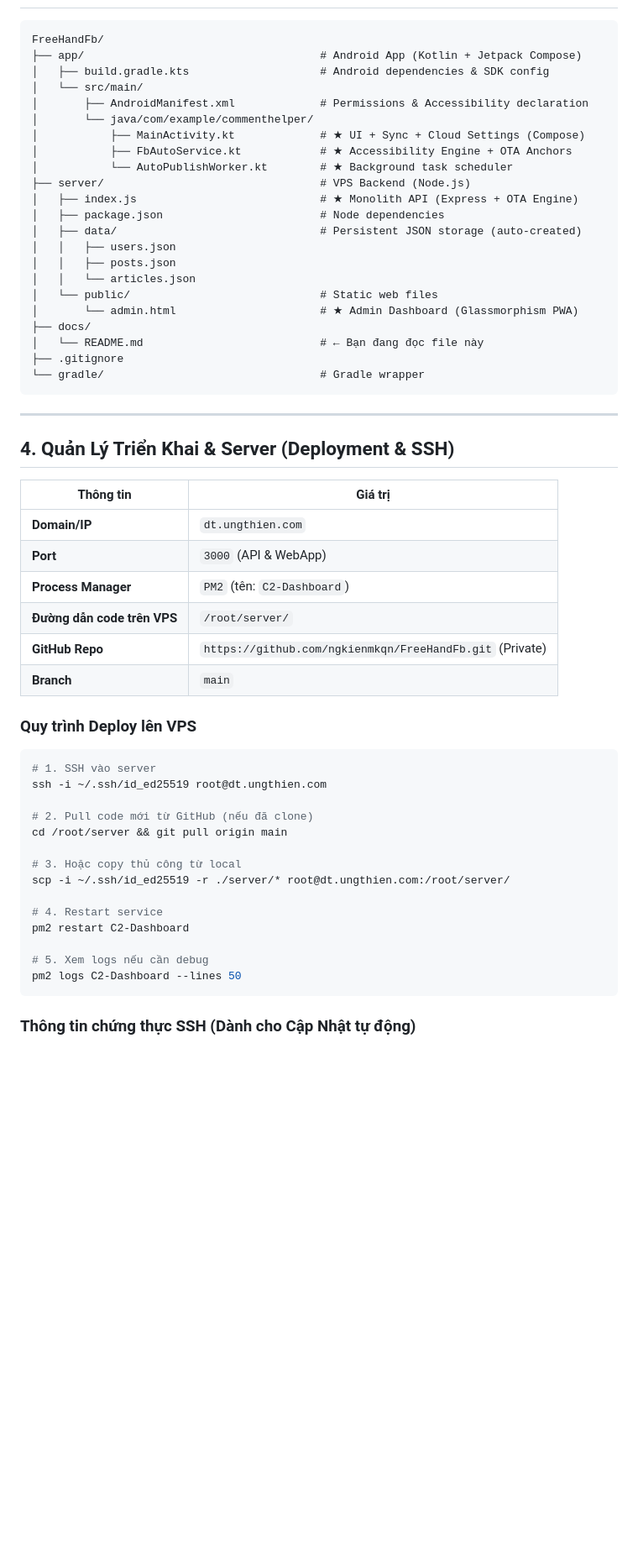
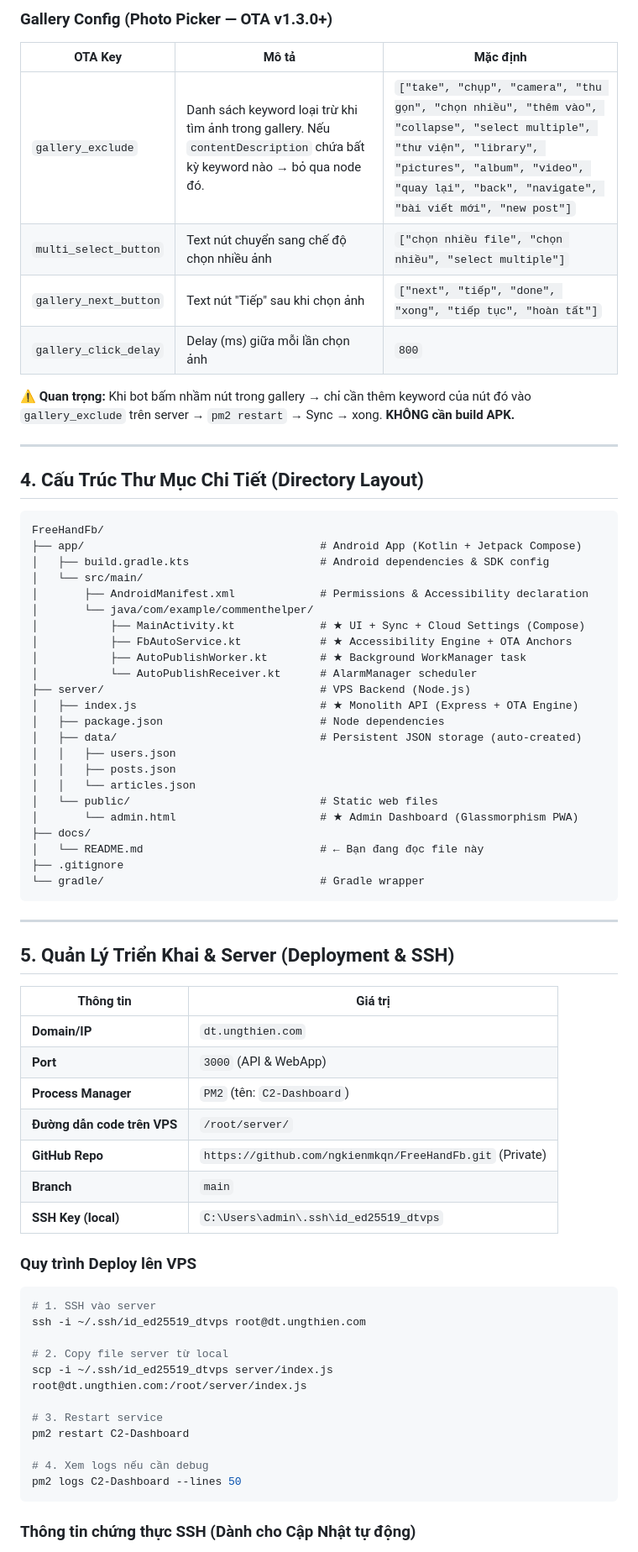
Before and after one commit to ngkienmkqn/FreeHandFb, a Markdown page: docs/README.md, the part around one of its changes. Shown at 84% size. GitHub-like rendering; blank space fills up the shorter version.

````diff
--- a/docs/README.md
+++ b/docs/README.md
@@ -69,3 +90,17 @@
+### Gallery Config (Photo Picker — OTA v1.3.0+)
+
+| OTA Key | Mô tả | Mặc định |
+|---------|-------|----------|
+| `gallery_exclude` | Danh sách keyword loại trừ khi tìm ảnh trong gallery. Nếu `contentDescription` chứa bất kỳ keyword nào → bỏ qua node đó. | `["take", "chụp", "camera", "thu gọn", "chọn nhiều", "thêm vào", "collapse", "select multiple", "thư viện", "library", "pictures", "album", "video", "quay lại", "back", "navigate", "bài viết mới", "new post"]` |
+| `multi_select_button` | Text nút chuyển sang chế độ chọn nhiều ảnh | `["chọn nhiều file", "chọn nhiều", "select multiple"]` |
+| `gallery_next_button` | Text nút "Tiếp" sau khi chọn ảnh | `["next", "tiếp", "done", "xong", "tiếp tục", "hoàn tất"]` |
+| `gallery_click_delay` | Delay (ms) giữa mỗi lần chọn ảnh | `800` |
+
+**⚠️ Quan trọng:** Khi bot bấm nhầm nút trong gallery → chỉ cần thêm keyword của nút đó vào `gallery_exclude` trên server → `pm2 restart` → Sync → xong. **KHÔNG cần build APK.**
+
+---
+
+## 4. Cấu Trúc Thư Mục Chi Tiết (Directory Layout)
 
 ```
 FreeHandFb/
@@ -76,7 +111,8 @@ FreeHandFb/
 │       └── java/com/example/commenthelper/
 │           ├── MainActivity.kt             # ★ UI + Sync + Cloud Settings (Compose)
 │           ├── FbAutoService.kt            # ★ Accessibility Engine + OTA Anchors
-│           └── AutoPublishWorker.kt        # ★ Background task scheduler
+│           ├── AutoPublishWorker.kt        # ★ Background WorkManager task
+│           └── AutoPublishReceiver.kt      # AlarmManager scheduler
 ├── server/                                 # VPS Backend (Node.js)
 │   ├── index.js                            # ★ Monolith API (Express + OTA Engine)
 │   ├── package.json                        # Node dependencies
@@ -94,7 +130,7 @@ FreeHandFb/
 
 ---
 
-## 4. Quản Lý Triển Khai & Server (Deployment & SSH)
+## 5. Quản Lý Triển Khai & Server (Deployment & SSH)
 
 | Thông tin | Giá trị |
 |-----------|---------|
@@ -104,22 +140,20 @@ FreeHandFb/
 | **Đường dẫn code trên VPS** | `/root/server/` |
 | **GitHub Repo** | `https://github.com/ngkienmkqn/FreeHandFb.git` (Private) |
 | **Branch** | `main` |
+| **SSH Key (local)** | `C:\Users\admin\.ssh\id_ed25519_dtvps` |
 
 ### Quy trình Deploy lên VPS
 ```bash
 # 1. SSH vào server
-ssh -i ~/.ssh/id_ed25519 root@dt.ungthien.com
+ssh -i ~/.ssh/id_ed25519_dtvps root@dt.ungthien.com
 
-# 2. Pull code mới từ GitHub (nếu đã clone)
-cd /root/server && git pull origin main
+# 2. Copy file server từ local
+scp -i ~/.ssh/id_ed25519_dtvps server/index.js root@dt.ungthien.com:/root/server/index.js
 
-# 3. Hoặc copy thủ công từ local
-scp -i ~/.ssh/id_ed25519 -r ./server/* root@dt.ungthien.com:/root/server/
-
-# 4. Restart service
+# 3. Restart service
 pm2 restart C2-Dashboard
 
-# 5. Xem logs nếu cần debug
+# 4. Xem logs nếu cần debug
 pm2 logs C2-Dashboard --lines 50
 ```
 
````
Also changed, not shown: other parts of docs/README.md (+88 -29 lines).
